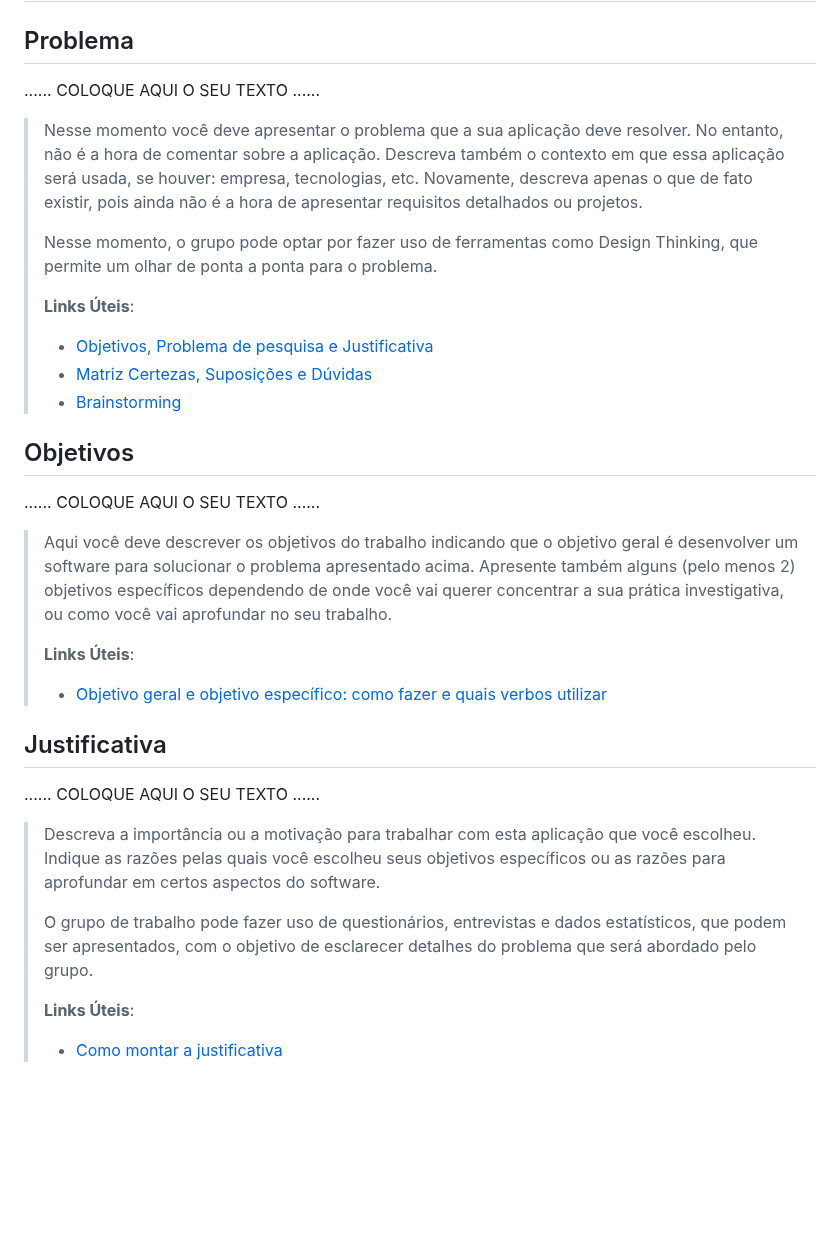
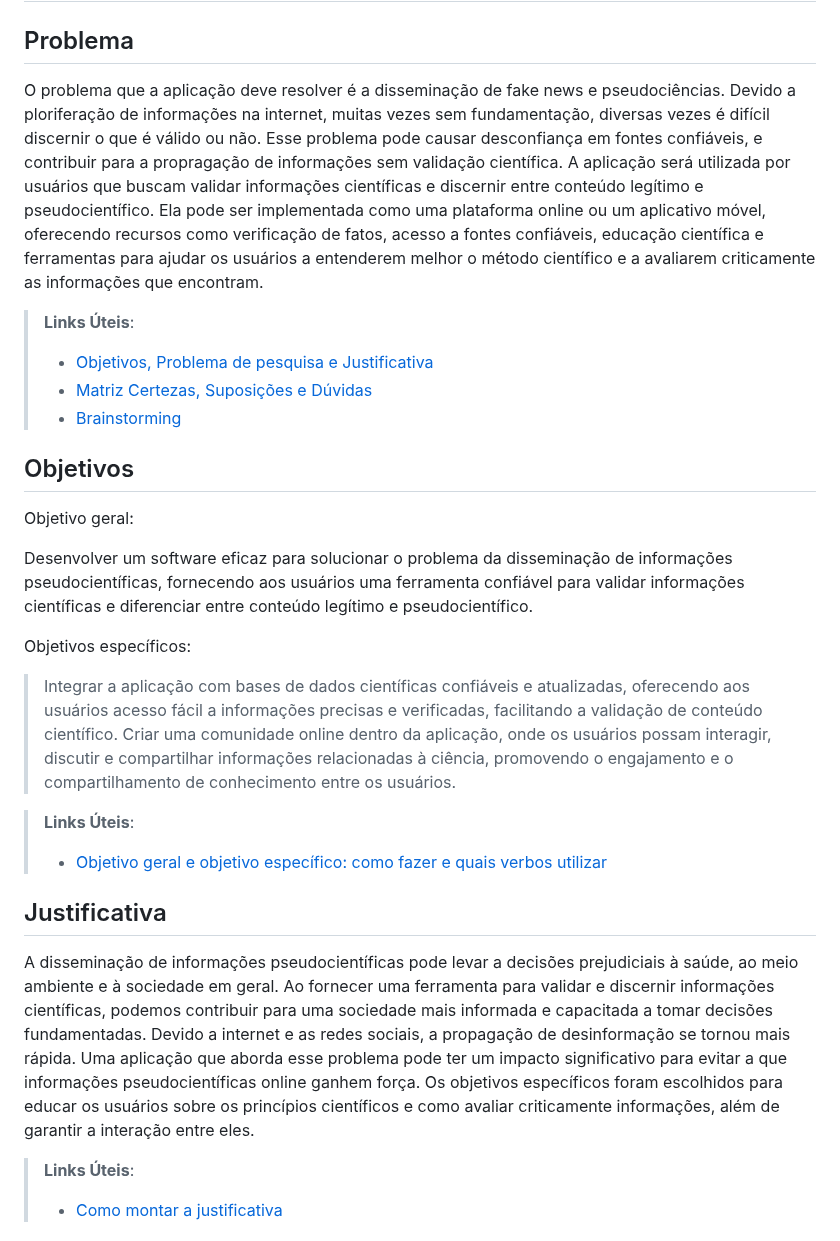
Before and after one commit to JPGHP/pmg-es-2024-1-ti1-2401100-g1-pseudociencia, a Markdown page: docs/relatorio/Relatorio Tecnico - TEMPLATE.md, the part around the change. Drawn GitHub-style; blank space fills up the shorter version.

Commit message:
Update Relatorio Tecnico - TEMPLATE.md
Problema, objetivos, justificativa...

```diff
--- a/docs/relatorio/Relatorio Tecnico - TEMPLATE.md
+++ b/docs/relatorio/Relatorio Tecnico - TEMPLATE.md
@@ -53,19 +53,10 @@ Engenharia de Software
 
 ## Problema
 
-......  COLOQUE AQUI O SEU TEXTO ......
+O problema que a aplicação deve resolver é a disseminação de fake news e pseudociências. Devido a ploriferação de informações na internet, muitas vezes sem fundamentação, diversas vezes é difícil discernir o que é válido ou não.
+Esse problema pode causar desconfiança em fontes confiáveis, e contribuir para a propragação de informações sem validação científica.
+A aplicação será utilizada por usuários que buscam validar informações científicas e discernir entre conteúdo legítimo e pseudocientífico. Ela pode ser implementada como uma plataforma online ou um aplicativo móvel, oferecendo recursos como verificação de fatos, acesso a fontes confiáveis, educação científica e ferramentas para ajudar os usuários a entenderem melhor o método científico e a avaliarem criticamente as informações que encontram.
 
-> Nesse momento você deve apresentar o problema que a sua aplicação deve
-> resolver. No entanto, não é a hora de comentar sobre a aplicação.
-> Descreva também o contexto em que essa aplicação será usada, se
-> houver: empresa, tecnologias, etc. Novamente, descreva apenas o que de
-> fato existir, pois ainda não é a hora de apresentar requisitos
-> detalhados ou projetos.
->
-> Nesse momento, o grupo pode optar por fazer uso
-> de ferramentas como Design Thinking, que permite um olhar de ponta a
-> ponta para o problema.
->
 > **Links Úteis**:
 > - [Objetivos, Problema de pesquisa e Justificativa](https://medium.com/@versioparole/objetivos-problema-de-pesquisa-e-justificativa-c98c8233b9c3)
 > - [Matriz Certezas, Suposições e Dúvidas](https://medium.com/educa%C3%A7%C3%A3o-fora-da-caixa/matriz-certezas-suposi%C3%A7%C3%B5es-e-d%C3%BAvidas-fa2263633655)
@@ -73,30 +64,24 @@ Engenharia de Software
 
 ## Objetivos
 
-......  COLOQUE AQUI O SEU TEXTO ......
+Objetivo geral:
 
-> Aqui você deve descrever os objetivos do trabalho indicando que o
-> objetivo geral é desenvolver um software para solucionar o problema
-> apresentado acima. Apresente também alguns (pelo menos 2) objetivos
-> específicos dependendo de onde você vai querer concentrar a sua
-> prática investigativa, ou como você vai aprofundar no seu trabalho.
->
+Desenvolver um software eficaz para solucionar o problema da disseminação de informações pseudocientíficas, fornecendo aos usuários uma ferramenta confiável para validar informações científicas e diferenciar entre conteúdo legítimo e pseudocientífico.
+
+Objetivos específicos:
+> Integrar a aplicação com bases de dados científicas confiáveis e atualizadas, oferecendo aos usuários acesso fácil a informações precisas e verificadas, facilitando a validação de conteúdo científico.
+> Criar uma comunidade online dentro da aplicação, onde os usuários possam interagir, discutir e compartilhar informações relacionadas à ciência, promovendo o engajamento e o compartilhamento de conhecimento entre os usuários.
+
+
 > **Links Úteis**:
 > - [Objetivo geral e objetivo específico: como fazer e quais verbos utilizar](https://blog.mettzer.com/diferenca-entre-objetivo-geral-e-objetivo-especifico/)
 
 ## Justificativa
 
-......  COLOQUE AQUI O SEU TEXTO ......
+ A disseminação de informações pseudocientíficas pode levar a decisões prejudiciais à saúde, ao meio ambiente e à sociedade em geral. Ao fornecer uma ferramenta para validar e discernir informações científicas, podemos contribuir para uma sociedade mais informada e capacitada a tomar decisões fundamentadas.
+ Devido a internet e as redes sociais, a propagação de desinformação se tornou mais rápida. Uma aplicação que aborda esse problema pode ter um impacto significativo para evitar a que informações pseudocientíficas online ganhem força.
+ Os objetivos específicos foram escolhidos para educar os usuários sobre os princípios científicos e como avaliar criticamente informações, além de garantir a interação entre eles.
 
-> Descreva a importância ou a motivação para trabalhar com esta aplicação
-> que você escolheu. Indique as razões pelas quais você escolheu seus
-> objetivos específicos ou as razões para aprofundar em certos aspectos
-> do software.
->
-> O grupo de trabalho pode fazer uso de questionários, entrevistas e
-> dados estatísticos, que podem ser apresentados, com o objetivo de
-> esclarecer detalhes do problema que será abordado pelo grupo.
->
 > **Links Úteis**:
 > - [Como montar a justificativa](https://guiadamonografia.com.br/como-montar-justificativa-do-tcc/)
 
```
